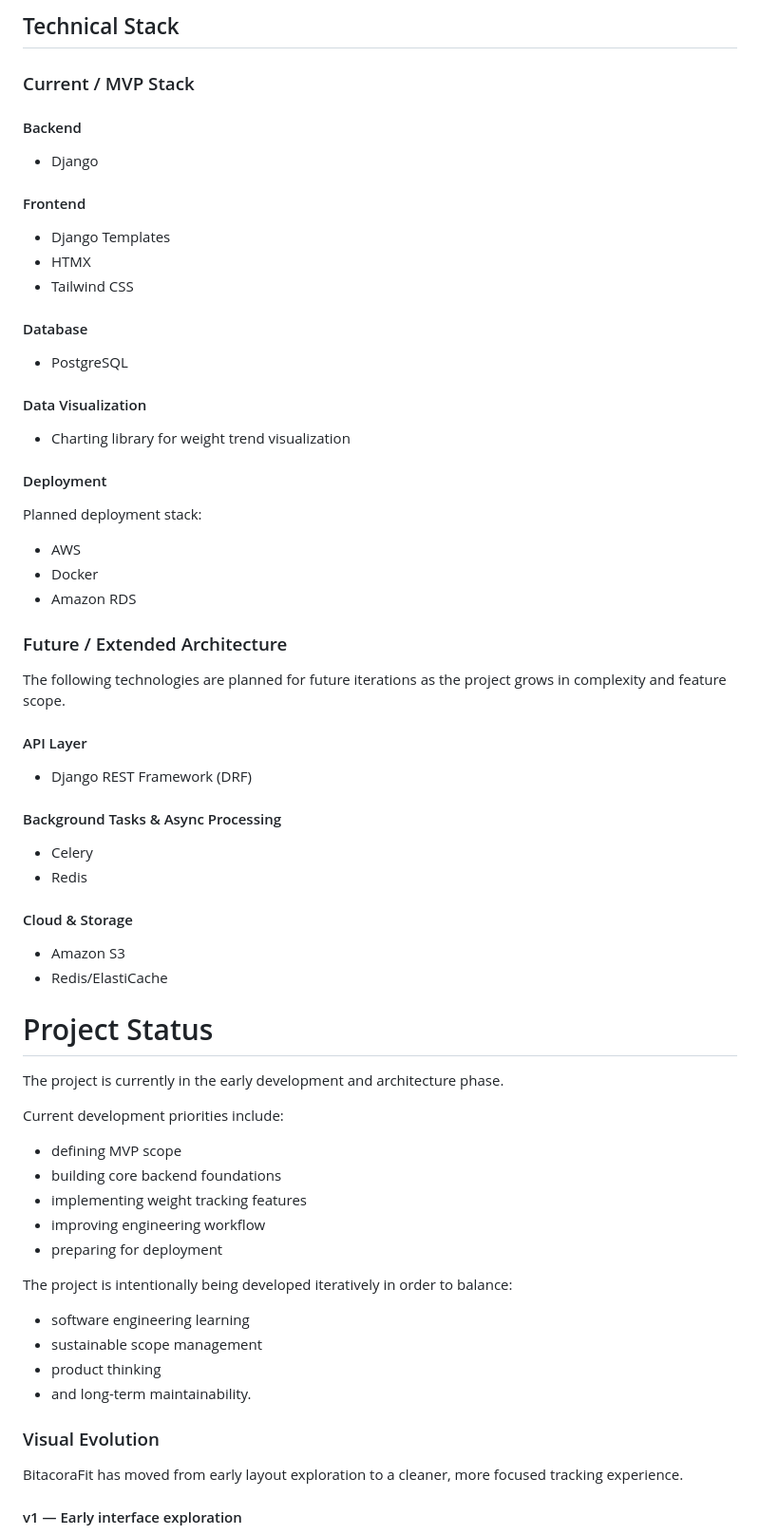
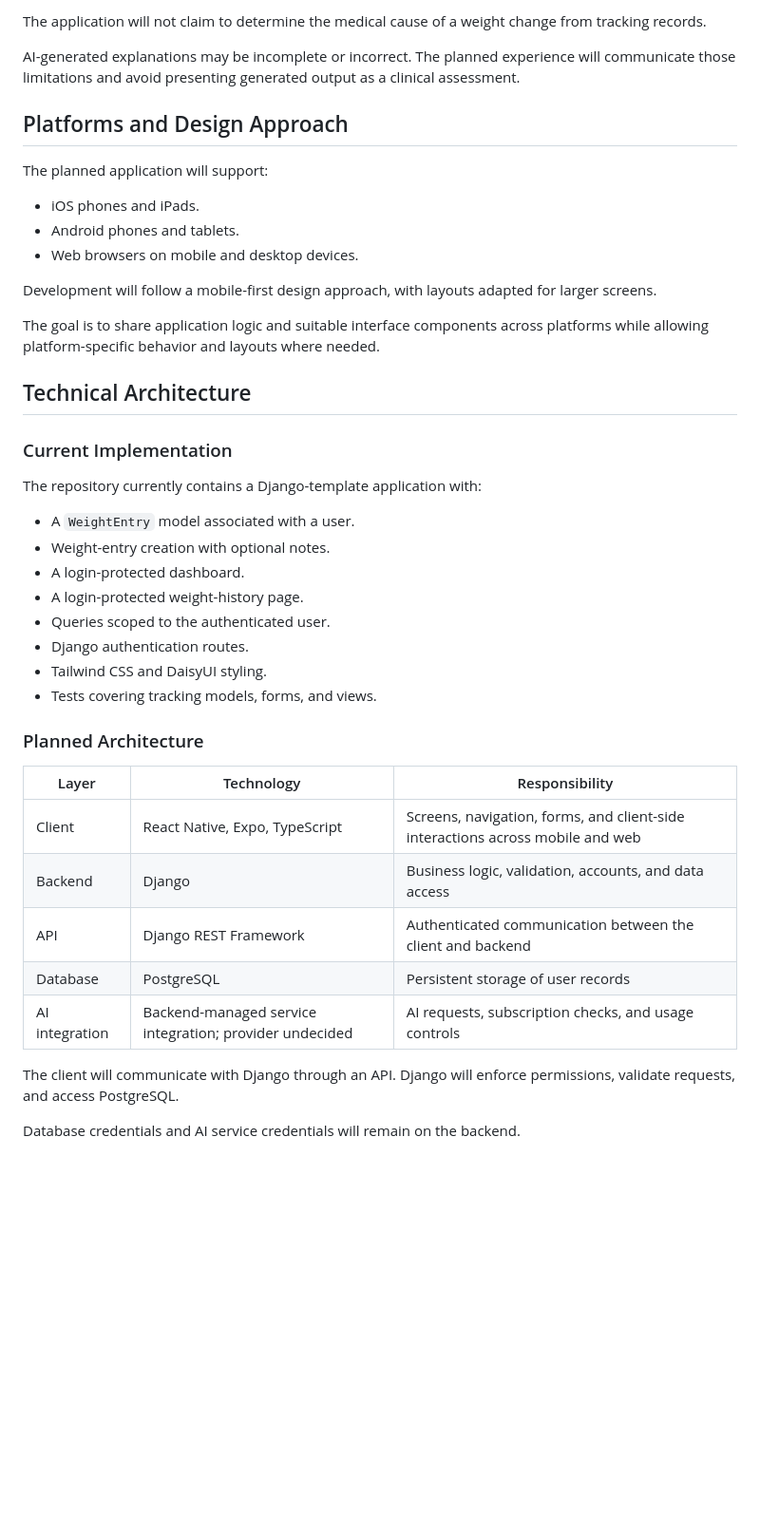
Before and after one commit to Theffy92/BitacoraFit, a Markdown page: README.md, the part around one of its changes. Shown at 95% size. GitHub-like rendering; blank space fills up the shorter version.

```diff
--- a/README.md
+++ b/README.md
@@ -136,59 +103,46 @@ Improved mobile-first experiences
 
-## Technical Stack
-### Current / MVP Stack
-#### Backend
-- Django
-#### Frontend
-- Django Templates
-- HTMX
-- Tailwind CSS
-#### Database
-- PostgreSQL
-#### Data Visualization
-- Charting library for weight trend visualization
-#### Deployment
+The application will not claim to determine the medical cause of a weight change from tracking records.
 
-Planned deployment stack:
+AI-generated explanations may be incomplete or incorrect. The planned experience will communicate those limitations and avoid presenting generated output as a clinical assessment.
 
-- AWS
-- Docker
-- Amazon RDS
+## Platforms and Design Approach
 
-### Future / Extended Architecture
+The planned application will support:
 
-The following technologies are planned for future iterations as the project grows in complexity and feature scope.
+- iOS phones and iPads.
+- Android phones and tablets.
+- Web browsers on mobile and desktop devices.
 
-#### API Layer
-- Django REST Framework (DRF)
-#### Background Tasks & Async Processing
-- Celery
-- Redis
-#### Cloud & Storage
-- Amazon S3
-- Redis/ElastiCache
+Development will follow a mobile-first design approach, with layouts adapted for larger screens.
 
-# Project Status
+The goal is to share application logic and suitable interface components across platforms while allowing platform-specific behavior and layouts where needed.
 
-The project is currently in the early development and architecture phase.
+## Technical Architecture
 
-Current development priorities include:
+### Current Implementation
 
-- defining MVP scope
-- building core backend foundations
-- implementing weight tracking features
-- improving engineering workflow
-- preparing for deployment
+The repository currently contains a Django-template application with:
 
-The project is intentionally being developed iteratively in order to balance:
+- A `WeightEntry` model associated with a user.
+- Weight-entry creation with optional notes.
+- A login-protected dashboard.
+- A login-protected weight-history page.
+- Queries scoped to the authenticated user.
+- Django authentication routes.
+- Tailwind CSS and DaisyUI styling.
+- Tests covering tracking models, forms, and views.
 
-- software engineering learning
-- sustainable scope management
-- product thinking
-- and long-term maintainability.
+### Planned Architecture
 
-### Visual Evolution
+| Layer | Technology | Responsibility |
+|---|---|---|
+| Client | React Native, Expo, TypeScript | Screens, navigation, forms, and client-side interactions across mobile and web |
+| Backend | Django | Business logic, validation, accounts, and data access |
+| API | Django REST Framework | Authenticated communication between the client and backend |
+| Database | PostgreSQL | Persistent storage of user records |
+| AI integration | Backend-managed service integration; provider undecided | AI requests, subscription checks, and usage controls |
 
-BitacoraFit has moved from early layout exploration to a cleaner, more focused tracking experience.
+The client will communicate with Django through an API. Django will enforce permissions, validate requests, and access PostgreSQL.
 
-#### v1 — Early interface exploration
+Database credentials and AI service credentials will remain on the backend.
 
```
Also changed, not shown: other parts of README.md (+108 -110 lines).
